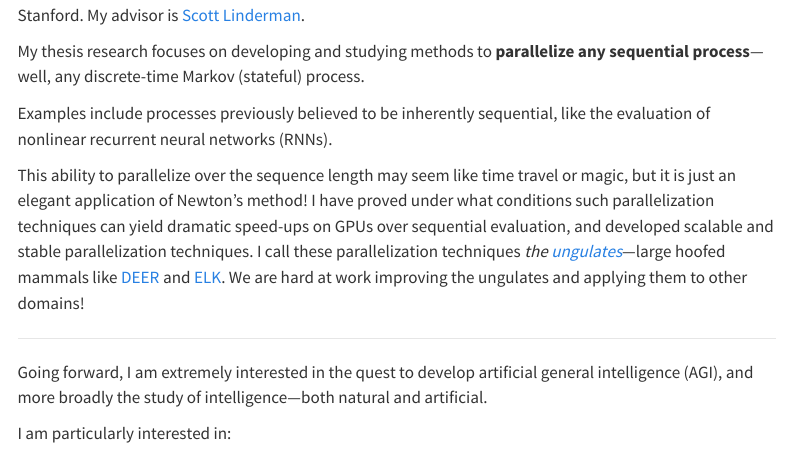
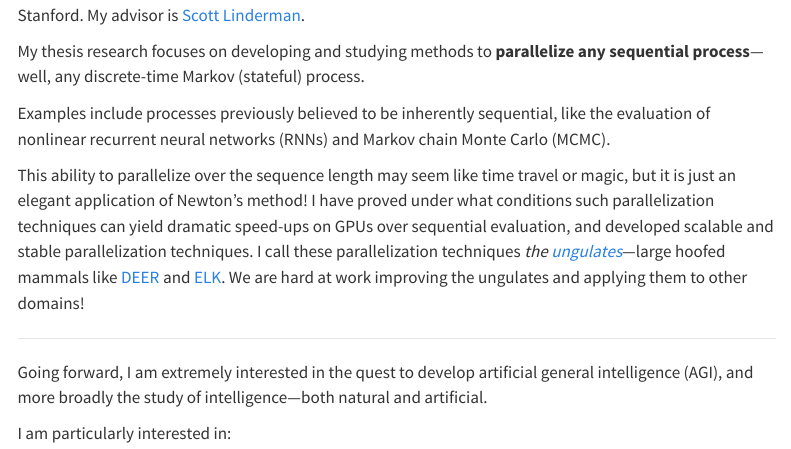
Before and after one commit to xaviergonzalez/xaviergonzalez.github.io, a Quarto document (index.qmd): the page in a window 1100 px wide, from 100 px down. Rendered offline with R 4.5, knitr and Pandoc in place of Quarto, with nearby package versions; menus at the side of the page are left out.

Commit message:
add MCMC

```diff
--- a/index.qmd
+++ b/index.qmd
@@ -13,7 +13,7 @@ My advisor is [Scott Linderman](https://lindermanlab.github.io/).
 
 My thesis research focuses on developing and studying methods to **parallelize any sequential process**---well, any discrete-time Markov (stateful) process.
 
-Examples include processes previously believed to be inherently sequential, like the evaluation of nonlinear recurrent neural networks (RNNs).
+Examples include processes previously believed to be inherently sequential, like the evaluation of nonlinear recurrent neural networks (RNNs) and Markov chain Monte Carlo (MCMC).
 
 This ability to parallelize over the sequence length may seem like time travel or magic, but it is just an elegant application of Newton's method! I have proved under what conditions such parallelization techniques can yield dramatic speed-ups on GPUs over sequential evaluation, and developed scalable and stable parallelization techniques. I call these parallelization techniques *the [ungulates](https://colab.research.google.com/github/lindermanlab/hackathons/blob/master/notebooks/elk.ipynb)*---large hoofed mammals like [DEER](https://arxiv.org/abs/2309.12252) and [ELK](https://arxiv.org/abs/2407.19115). We are hard at work improving the ungulates and applying them to other domains!
 
```
Also changed, not shown: .quarto/idx/index.qmd.json, docs/search.json, 1 other file.
